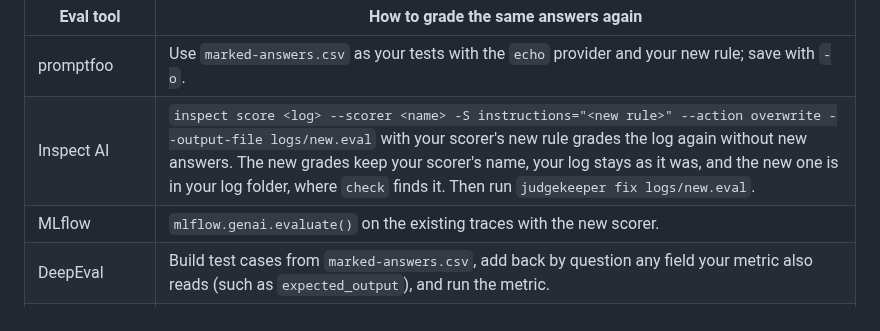
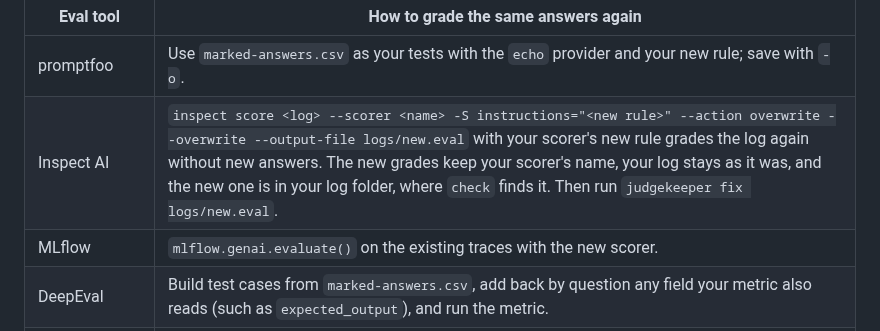
Before and after one commit to judgekeeper/judgekeeper, a Markdown page: docs/reference.md, the part around the change. GitHub-like rendering.

```diff
--- a/docs/reference.md
+++ b/docs/reference.md
@@ -134,7 +134,7 @@ judgekeeper fix [PATH] [--new]
 | Eval tool | How to grade the same answers again |
 |---|---|
 | promptfoo | Use `marked-answers.csv` as your tests with the `echo` provider and your new rule; save with `-o`. |
-| Inspect AI | `inspect score <log> --scorer <name> -S instructions="<new rule>" --action overwrite --output-file logs/new.eval` with your scorer's new rule grades the log again without new answers. The new grades keep your scorer's name, your log stays as it was, and the new one is in your log folder, where `check` finds it. Then run `judgekeeper fix logs/new.eval`. |
+| Inspect AI | `inspect score <log> --scorer <name> -S instructions="<new rule>" --action overwrite --overwrite --output-file logs/new.eval` with your scorer's new rule grades the log again without new answers. The new grades keep your scorer's name, your log stays as it was, and the new one is in your log folder, where `check` finds it. Then run `judgekeeper fix logs/new.eval`. |
 | MLflow | `mlflow.genai.evaluate()` on the existing traces with the new scorer. |
 | DeepEval | Build test cases from `marked-answers.csv`, add back by question any field your metric also reads (such as `expected_output`), and run the metric. |
 | A CSV, TSV or JSONL file | Grade `marked-answers.csv` with your own code. |
```
Also changed, not shown: docs/eval-tools.md (+1 -1 lines).
